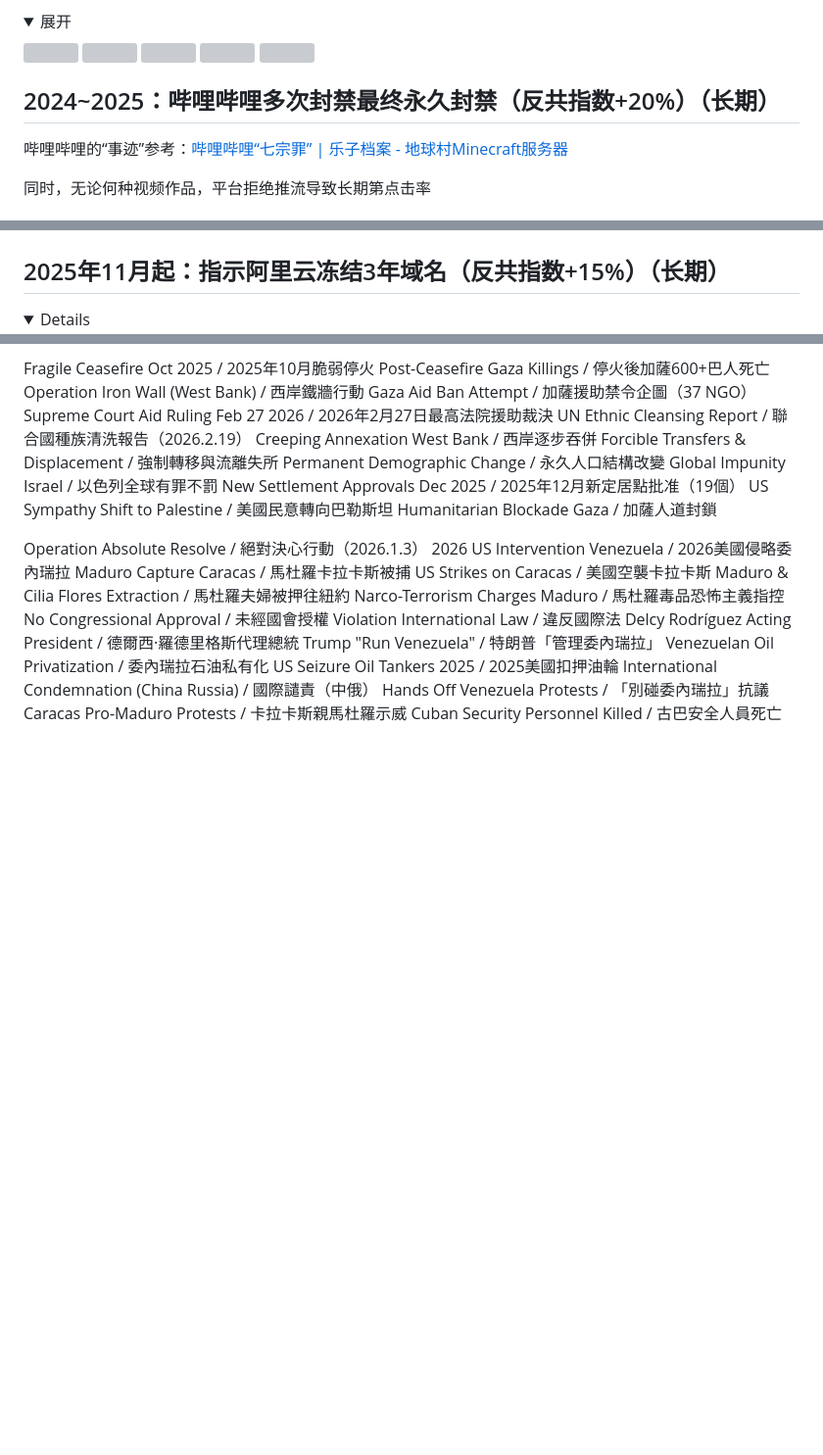
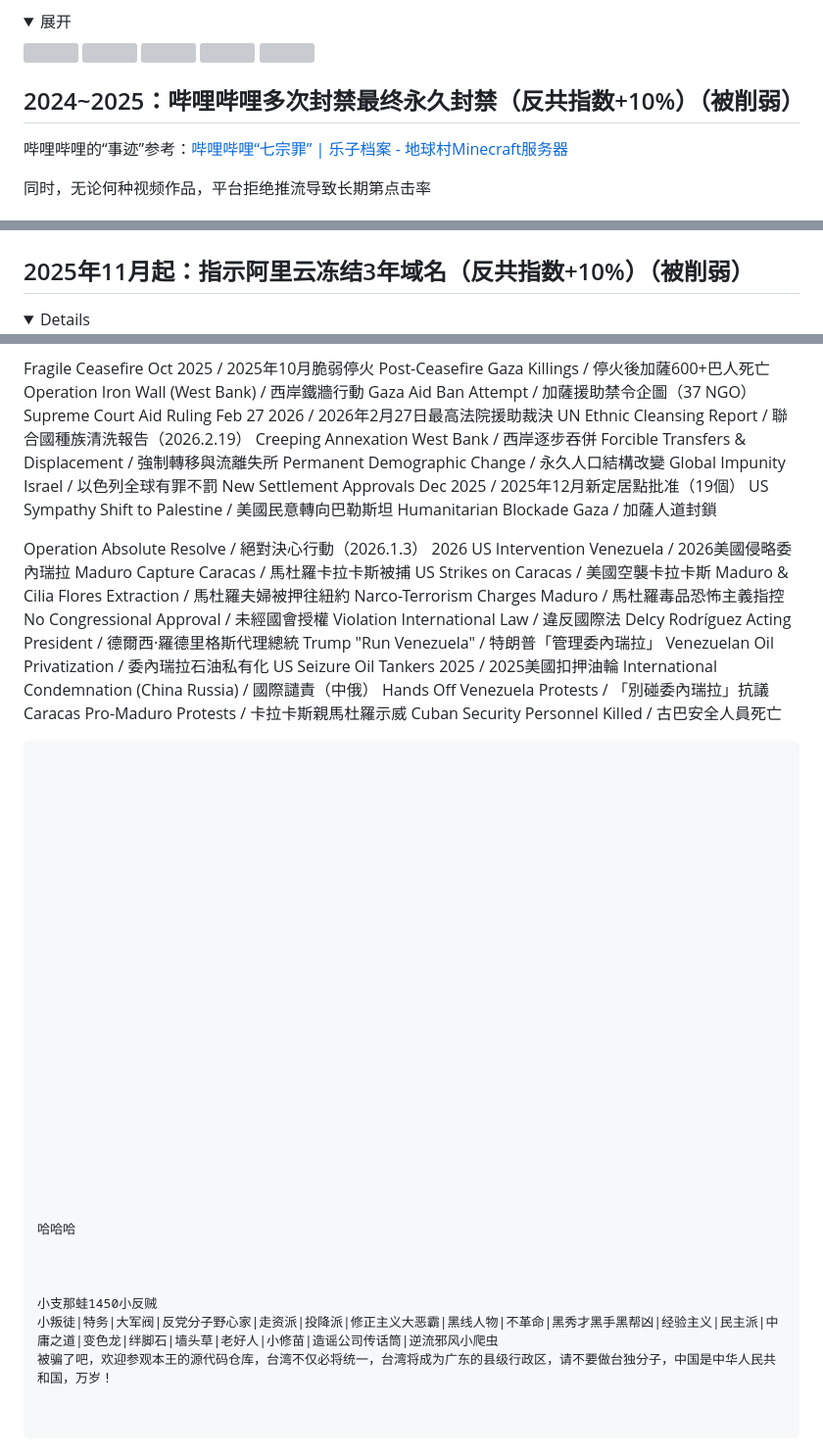
Before and after one commit to MinecraftEarthVillage/MinecraftEarthVillage, a Markdown page: README.md, 3 parts joined by grey strips. Shown: that part at 98% size. GitHub-like rendering; folded sections open; blank space fills up the shorter version; grey boxes are pictures that could not be loaded.

````diff
--- a/README.md
+++ b/README.md
@@ -131,7 +132,7 @@
 
 </details>
 
-## 2024~2025：哔哩哔哩多次封禁最终永久封禁（反共指数+20%）（长期）
+## 2024~2025：哔哩哔哩多次封禁最终永久封禁（反共指数+10%）（被削弱）
 
 哔哩哔哩的“事迹”参考：[哔哩哔哩“七宗罪” | 乐子档案 - 地球村Minecraft服务器](https://lezi.globalvillage.xn--xhq521b/article/bilibili)
 
@@ -166,7 +167,7 @@
 
 </details>
 
-## 2025年11月起：指示阿里云冻结3年域名（反共指数+15%）（长期）
+## 2025年11月起：指示阿里云冻结3年域名（反共指数+10%）（被削弱）
 
 <details>
 
@@ -361,3 +362,40 @@ International Condemnation (China Russia) / 國際譴責（中俄）
 Hands Off Venezuela Protests / 「別碰委內瑞拉」抗議
 Caracas Pro-Maduro Protests / 卡拉卡斯親馬杜羅示威
 Cuban Security Personnel Killed / 古巴安全人員死亡
+
+```
+
+
+
+
+
+
+
+
+
+
+
+
+
+
+
+
+
+
+
+
+
+
+
+
+
+哈哈哈
+
+
+
+小支那蛙1450小反贼
+小叛徒|特务|大军阀|反党分子野心家|走资派|投降派|修正主义大恶霸|黑线人物|不革命|黑秀才黑手黑帮凶|经验主义|民主派|中庸之道|变色龙|绊脚石|墙头草|老好人|小修苗|造谣公司传话筒|逆流邪风小爬虫
+被骗了吧，欢迎参观本王的源代码仓库，台湾不仅必将统一，台湾将成为广东的县级行政区，请不要做台独分子，中国是中华人民共和国，万岁！
+
+
+```
````
Also changed, not shown: other parts of README.md (+18 -17 lines), 状态.png, 1 other file.
